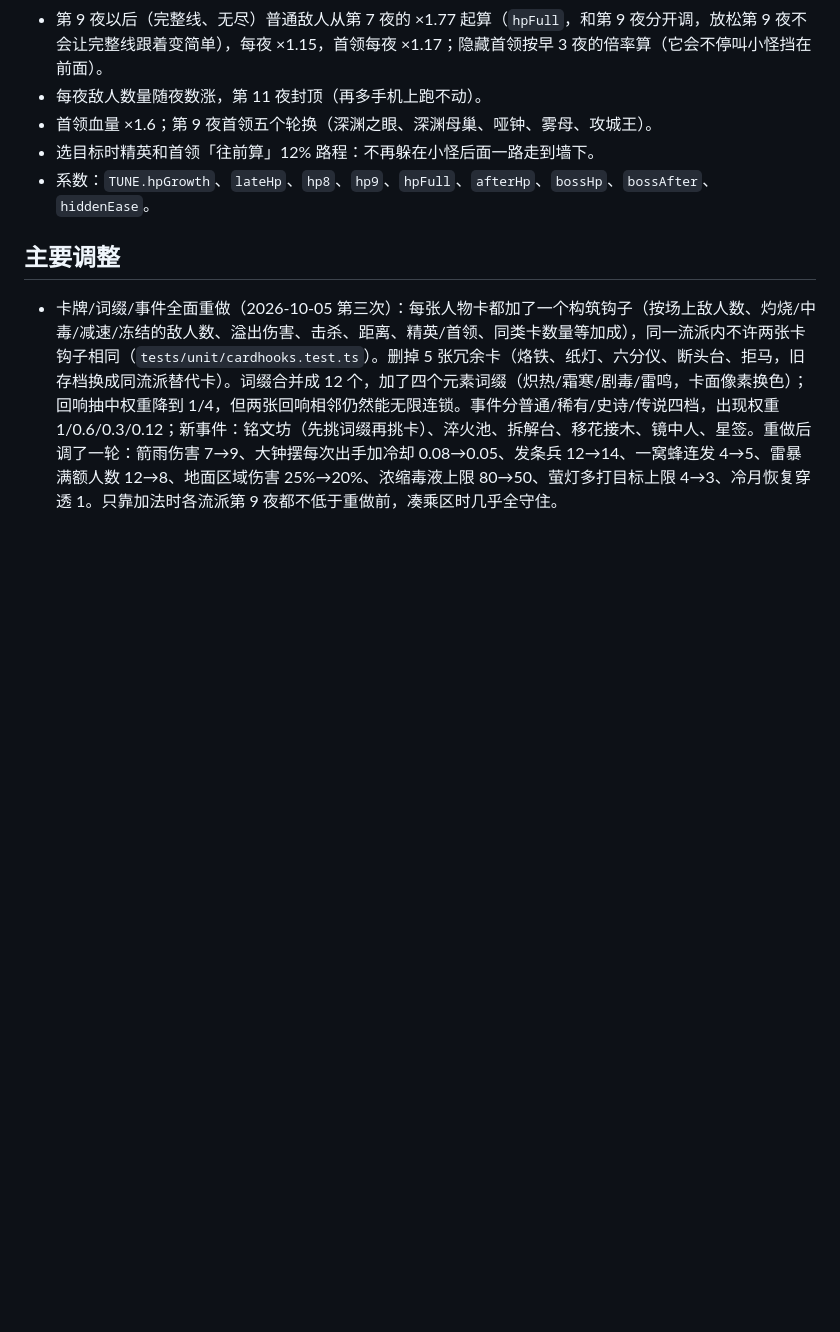
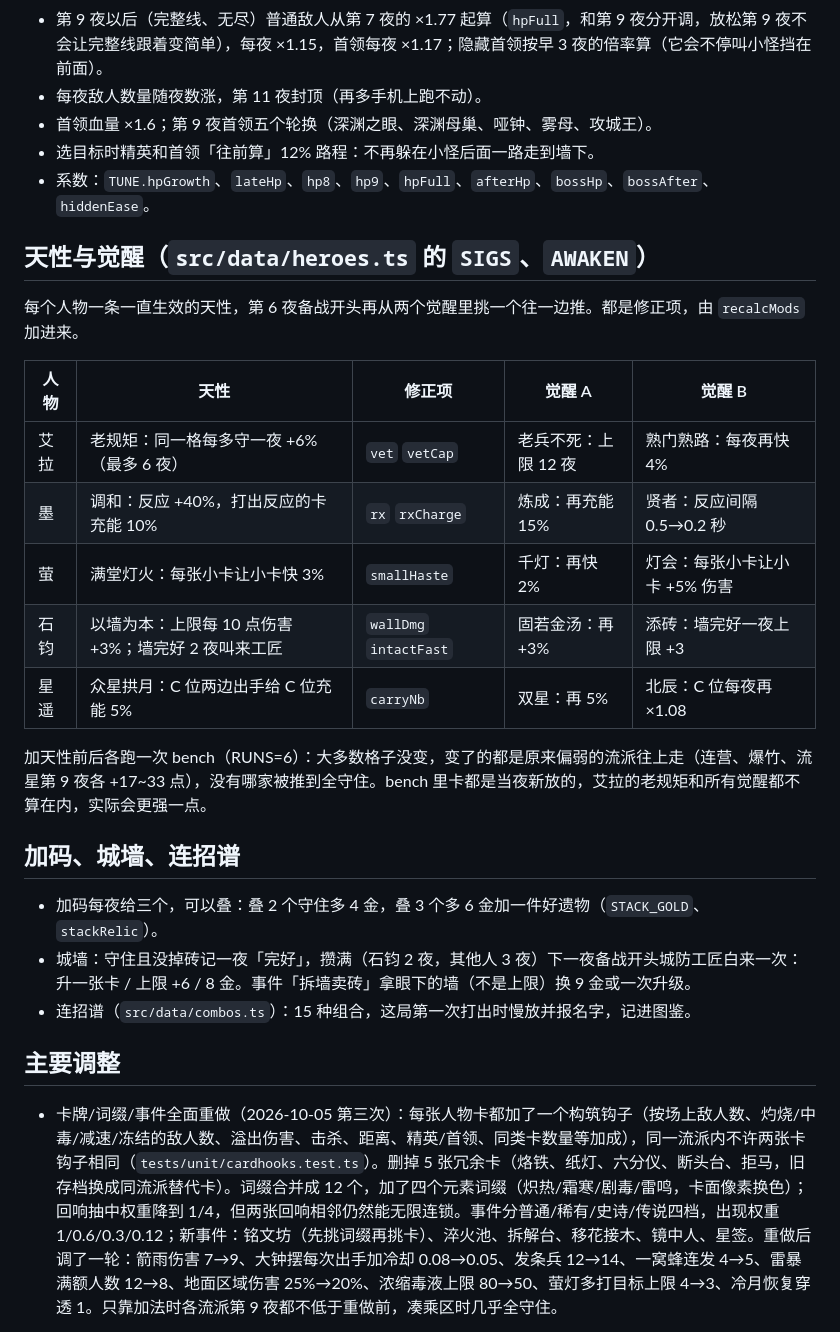
Before and after one commit to abcdlsj/nightwatch, a Markdown page: docs/balance.md, the part around the change. GitHub-like rendering; blank space fills up the shorter version.

Commit message:
docs(balance): 记下天性、觉醒、可叠加码、城墙资源和连招谱
Co-Authored-By: Claude Opus 5.5 <noreply@anthropic.com>
Claude-Session: https://claude.ai/code/session_019RBSzYFYtoKT32CVF6HBqe

```diff
--- a/docs/balance.md
+++ b/docs/balance.md
@@ -70,6 +70,26 @@
 - 首领血量 ×1.6；第 9 夜首领五个轮换（深渊之眼、深渊母巢、哑钟、雾母、攻城王）。
 - 选目标时精英和首领「往前算」12% 路程：不再躲在小怪后面一路走到墙下。
 - 系数：`TUNE.hpGrowth`、`lateHp`、`hp8`、`hp9`、`hpFull`、`afterHp`、`bossHp`、`bossAfter`、`hiddenEase`。
+
+## 天性与觉醒（`src/data/heroes.ts` 的 `SIGS`、`AWAKEN`）
+
+每个人物一条一直生效的天性，第 6 夜备战开头再从两个觉醒里挑一个往一边推。都是修正项，由 `recalcMods` 加进来。
+
+| 人物 | 天性 | 修正项 | 觉醒 A | 觉醒 B |
+| --- | --- | --- | --- | --- |
+| 艾拉 | 老规矩：同一格每多守一夜 +6%（最多 6 夜） | `vet` `vetCap` | 老兵不死：上限 12 夜 | 熟门熟路：每夜再快 4% |
+| 墨 | 调和：反应 +40%，打出反应的卡充能 10% | `rx` `rxCharge` | 炼成：再充能 15% | 贤者：反应间隔 0.5→0.2 秒 |
+| 萤 | 满堂灯火：每张小卡让小卡快 3% | `smallHaste` | 千灯：再快 2% | 灯会：每张小卡让小卡 +5% 伤害 |
+| 石钧 | 以墙为本：上限每 10 点伤害 +3%；墙完好 2 夜叫来工匠 | `wallDmg` `intactFast` | 固若金汤：再 +3% | 添砖：墙完好一夜上限 +3 |
+| 星遥 | 众星拱月：C 位两边出手给 C 位充能 5% | `carryNb` | 双星：再 5% | 北辰：C 位每夜再 ×1.08 |
+
+加天性前后各跑一次 bench（RUNS=6）：大多数格子没变，变了的都是原来偏弱的流派往上走（连营、爆竹、流星第 9 夜各 +17~33 点），没有哪家被推到全守住。bench 里卡都是当夜新放的，艾拉的老规矩和所有觉醒都不算在内，实际会更强一点。
+
+## 加码、城墙、连招谱
+
+- 加码每夜给三个，可以叠：叠 2 个守住多 4 金，叠 3 个多 6 金加一件好遗物（`STACK_GOLD`、`stackRelic`）。
+- 城墙：守住且没掉砖记一夜「完好」，攒满（石钧 2 夜，其他人 3 夜）下一夜备战开头城防工匠白来一次：升一张卡 / 上限 +6 / 8 金。事件「拆墙卖砖」拿眼下的墙（不是上限）换 9 金或一次升级。
+- 连招谱（`src/data/combos.ts`）：15 种组合，这局第一次打出时慢放并报名字，记进图鉴。
 
 ## 主要调整
 
```
